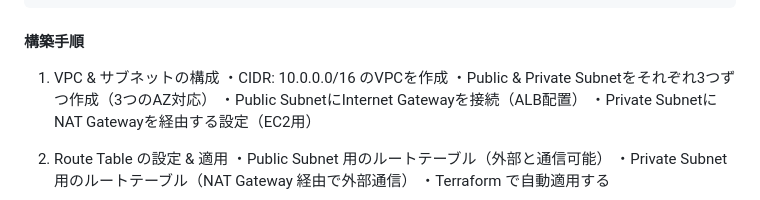
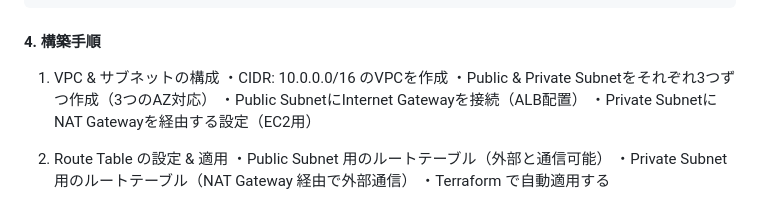
Before and after one commit to yysyo111/terraform-aws-infra-1, a Markdown page: README.md, the part around the change. GitHub-like rendering.

````diff
--- a/README.md
+++ b/README.md
@@ -125,7 +125,7 @@ VPC、EC2、RDS、ECS などを構築し、GitHub Actions を用いた CI/CD を
 │── outputs.tf                       # 出力定義
 ```
 
-#### 構築手順
+#### 4. 構築手順
 1. VPC & サブネットの構成
 ・CIDR: 10.0.0.0/16 のVPCを作成
 ・Public & Private Subnetをそれぞれ3つずつ作成（3つのAZ対応）
````
